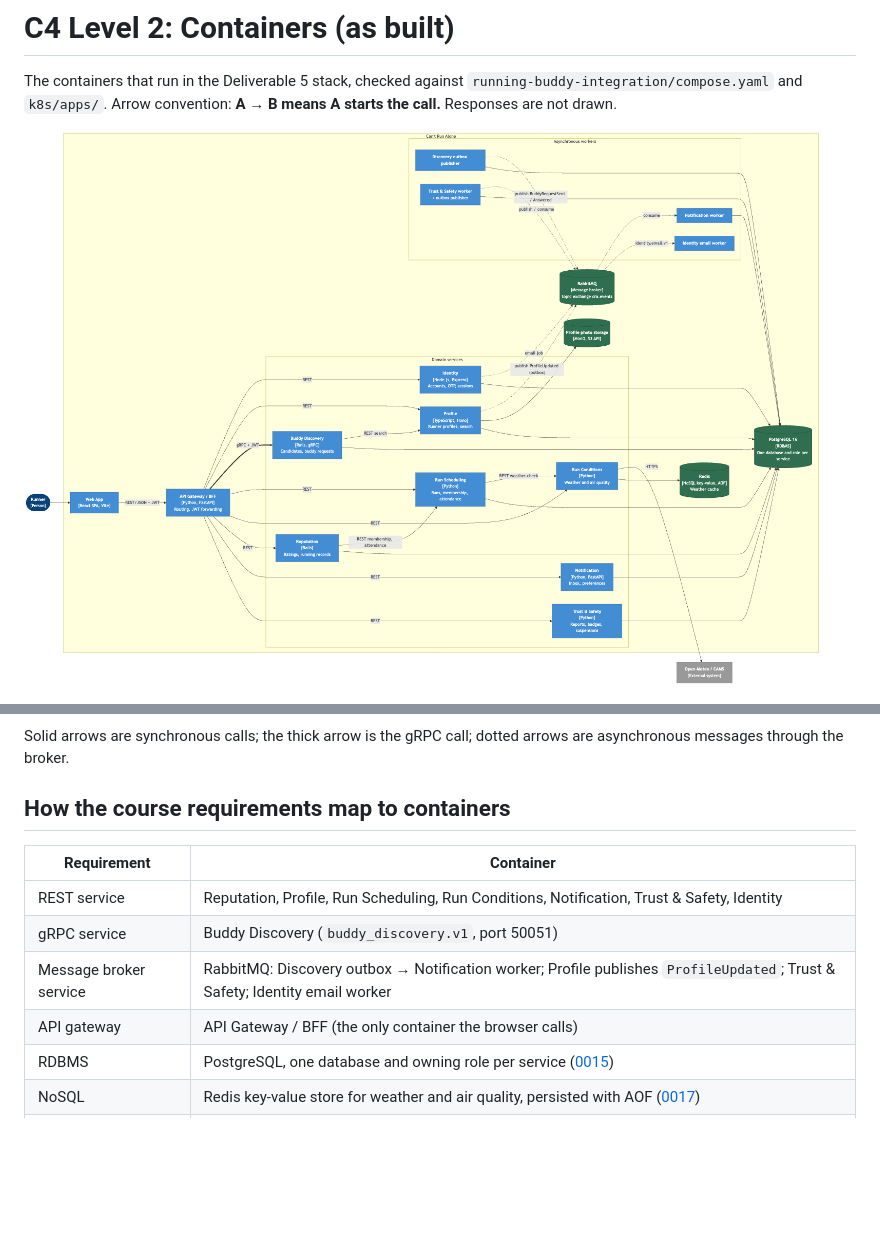
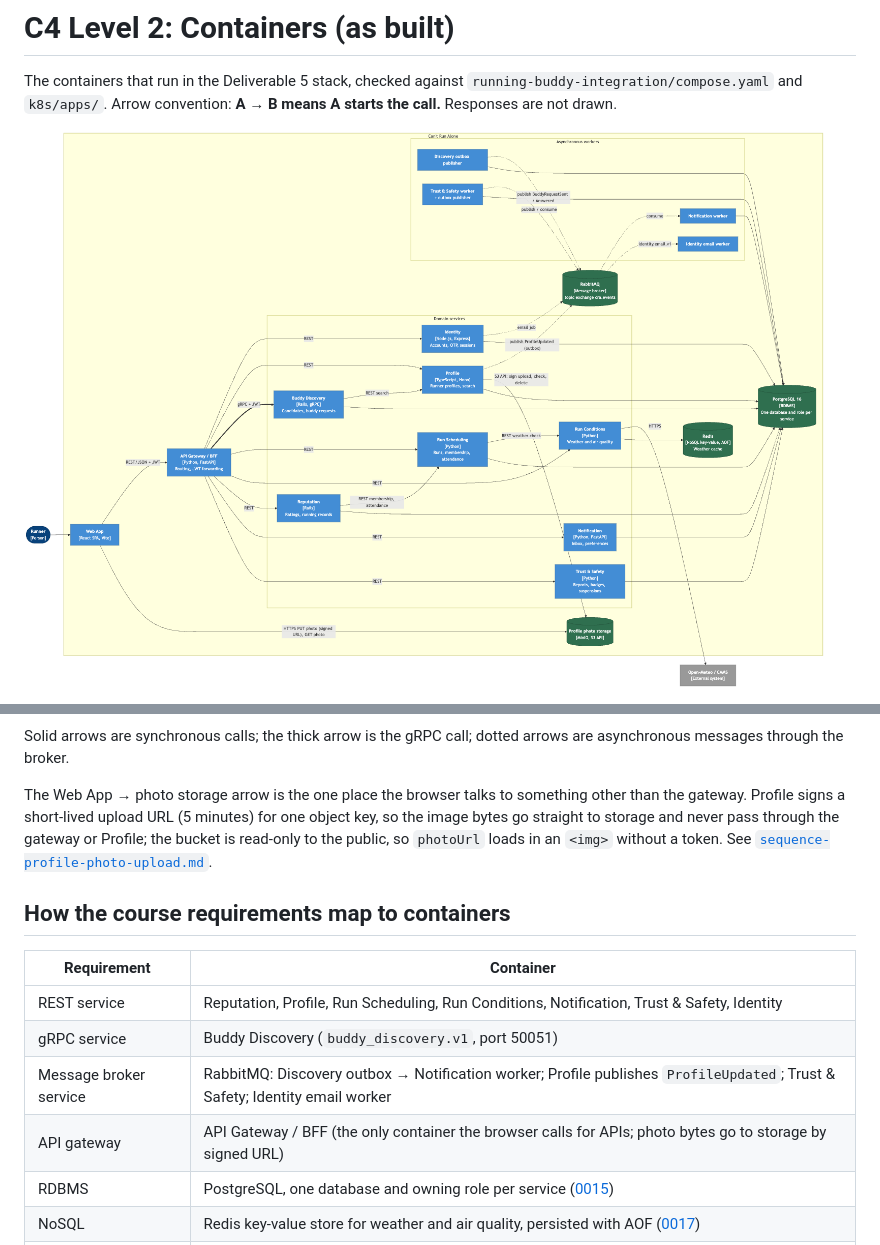
Before and after one commit to Chula-Com-Sci-2026/running-buddy-ADRs, a Markdown page: docs/architecture/c4-level-2-container.md, 2 parts joined by grey strips. Drawn GitHub-style; pictures changed too: docs/architecture/images/c4-level-2-container.png; blank space fills up the shorter version.

```diff
--- a/docs/architecture/c4-level-2-container.md
+++ b/docs/architecture/c4-level-2-container.md
@@ -81,6 +82,8 @@ flowchart LR
 
 Solid arrows are synchronous calls; the thick arrow is the gRPC call; dotted arrows are asynchronous messages through the broker.
 
+The Web App → photo storage arrow is the one place the browser talks to something other than the gateway. Profile signs a short-lived upload URL (5 minutes) for one object key, so the image bytes go straight to storage and never pass through the gateway or Profile; the bucket is read-only to the public, so `photoUrl` loads in an `<img>` without a token. See [`sequence-profile-photo-upload.md`](sequence-profile-photo-upload.md).
+
 ## How the course requirements map to containers
 
 | Requirement | Container |
@@ -88,7 +91,7 @@ Solid arrows are synchronous calls; the thick arrow is the gRPC call; dotted arr
 | REST service | Reputation, Profile, Run Scheduling, Run Conditions, Notification, Trust &amp; Safety, Identity |
 | gRPC service | Buddy Discovery (`buddy_discovery.v1`, port 50051) |
 | Message broker service | RabbitMQ: Discovery outbox → Notification worker; Profile publishes `ProfileUpdated`; Trust &amp; Safety; Identity email worker |
-| API gateway | API Gateway / BFF (the only container the browser calls) |
+| API gateway | API Gateway / BFF (the only container the browser calls for APIs; photo bytes go to storage by signed URL) |
 | RDBMS | PostgreSQL, one database and owning role per service ([0015](../adr/0015-give-each-service-its-own-postgresql-database.md)) |
 | NoSQL | Redis key-value store for weather and air quality, persisted with AOF ([0017](../adr/0017-cache-weather-and-air-quality-in-redis.md)) |
 | Service discovery | Platform DNS: Compose service names, Kubernetes Services + CoreDNS (see [`deployment.md`](deployment.md)) |
```
Also changed, not shown: other parts of docs/architecture/c4-level-2-container.md (+2 -1 lines), README.md (+1 -0 lines), docs/architecture/README.md (+1 -0 lines), docs/architecture/sequence-profile-photo-upload.md (added, +47 -0 lines), docs/architecture/images/sequence-profile-photo-upload.png (added).
